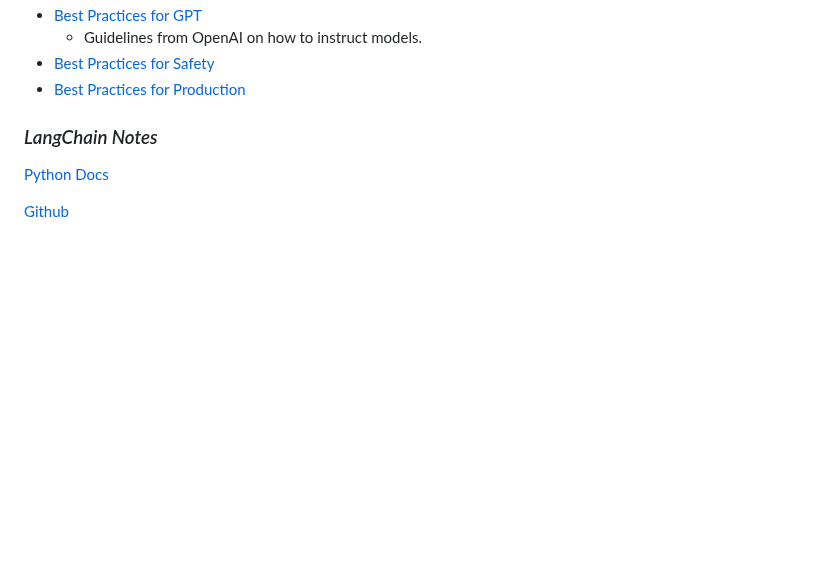
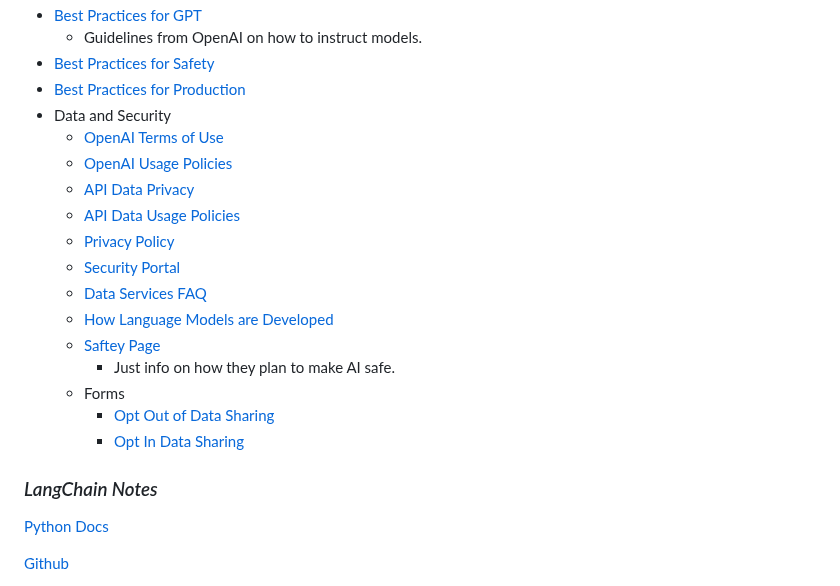
Before and after one commit to aaatipamula-work/notes, a Markdown page: topics/llms_and_ai.md, the part around the change. GitHub-like rendering; blank space fills up the shorter version.

Commit message:
added info on data and security for openai

```diff
--- a/topics/llms_and_ai.md
+++ b/topics/llms_and_ai.md
@@ -17,6 +17,20 @@ Most of the following is links to reading and resources that could be helpful wh
     - Guidelines from OpenAI on how to instruct models.
 - [Best Practices for Safety](https://platform.openai.com/docs/guides/safety-best-practices)
 - [Best Practices for Production](https://platform.openai.com/docs/guides/production-best-practices)
+- Data and Security
+    - [OpenAI Terms of Use](https://openai.com/policies/terms-of-use)
+    - [OpenAI Usage Policies](https://openai.com/policies/usage-policies)
+    - [API Data Privacy](https://openai.com/api-data-privacy)
+    - [API Data Usage Policies](https://openai.com/policies/api-data-usage-policies)
+    - [Privacy Policy](https://openai.com/policies/privacy-policy)
+    - [Security Portal](https://trust.openai.com/)
+    - [Data Services FAQ](https://help.openai.com/en/articles/7039943-data-usage-for-consumer-services-faq)
+    - [How Language Models are Developed](https://help.openai.com/en/articles/7842364-how-chatgpt-and-our-language-models-are-developed)
+    - [Saftey Page](https://openai.com/safety)
+      - Just info on how they plan to make AI safe.
+    - Forms
+        - [Opt Out of Data Sharing](https://docs.google.com/forms/d/e/1FAIpQLScrnC-_A7JFs4LbIuzevQ_78hVERlNqqCPCt3d8XqnKOfdRdQ/viewform)
+        - [Opt In Data Sharing](https://docs.google.com/forms/d/e/1FAIpQLSevgtKyiSWIOj6CV6XWBHl1daPZSOcIWzcUYUXQ1xttjBgDpA/viewform)
 
 
 ### *LangChain Notes*
```
